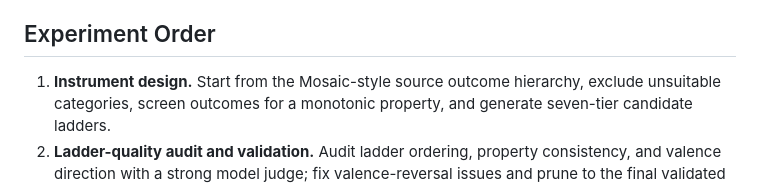
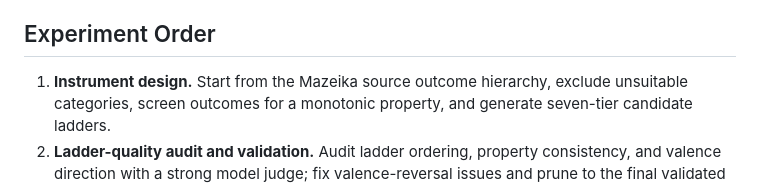
Before and after one commit to mint-philosophy/llm_coherence, a Markdown page: README.md, the part around the change. Drawn GitHub-style.

Commit message:
Correct source outcome hierarchy in README
Updated the source outcome hierarchy from 'Mosaic-style' to 'Mazeika'.

```diff
--- a/README.md
+++ b/README.md
@@ -27,7 +27,7 @@ example in a Hugging Face Dataset repository.
 
 ## Experiment Order
 
-1. **Instrument design.** Start from the Mosaic-style source outcome hierarchy,
+1. **Instrument design.** Start from the Mazeika source outcome hierarchy,
    exclude unsuitable categories, screen outcomes for a monotonic property, and
    generate seven-tier candidate ladders.
 2. **Ladder-quality audit and validation.** Audit ladder ordering, property
```
